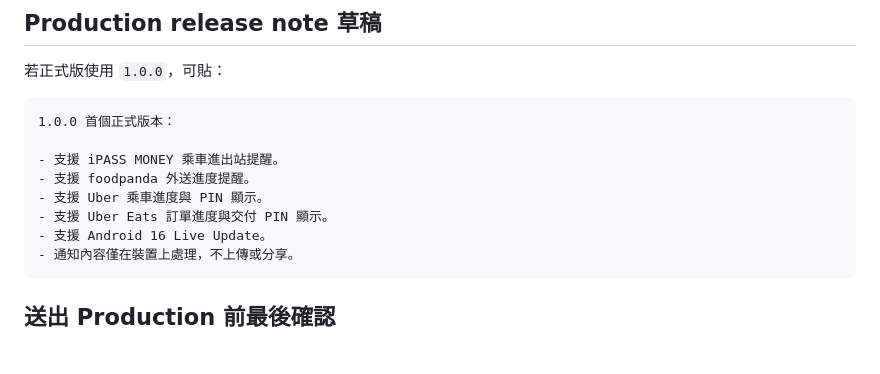
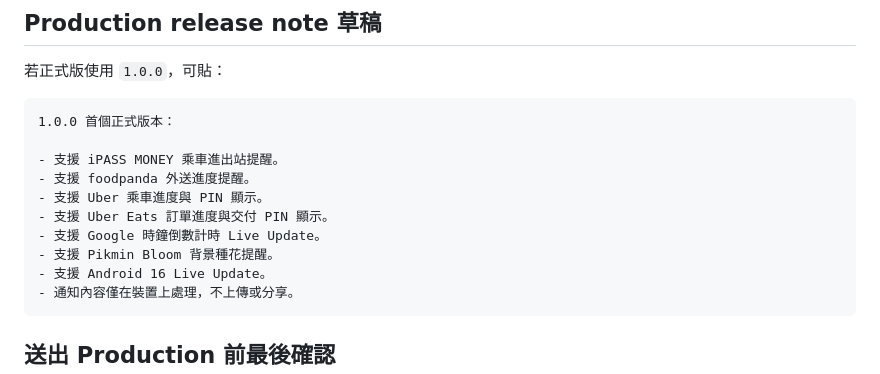
Before and after one commit to jimmy90109/live-status-reminder, a Markdown page: docs/play-store/production-readiness-zh-TW.md, the part around the change. Drawn GitHub-style; blank space fills up the shorter version.

Commit message:
Sync production release notes

````diff
--- a/docs/play-store/production-readiness-zh-TW.md
+++ b/docs/play-store/production-readiness-zh-TW.md
@@ -93,6 +93,8 @@ Production release 前請確認：
 - 支援 foodpanda 外送進度提醒。
 - 支援 Uber 乘車進度與 PIN 顯示。
 - 支援 Uber Eats 訂單進度與交付 PIN 顯示。
+- 支援 Google 時鐘倒數計時 Live Update。
+- 支援 Pikmin Bloom 背景種花提醒。
 - 支援 Android 16 Live Update。
 - 通知內容僅在裝置上處理，不上傳或分享。
 ```
````
